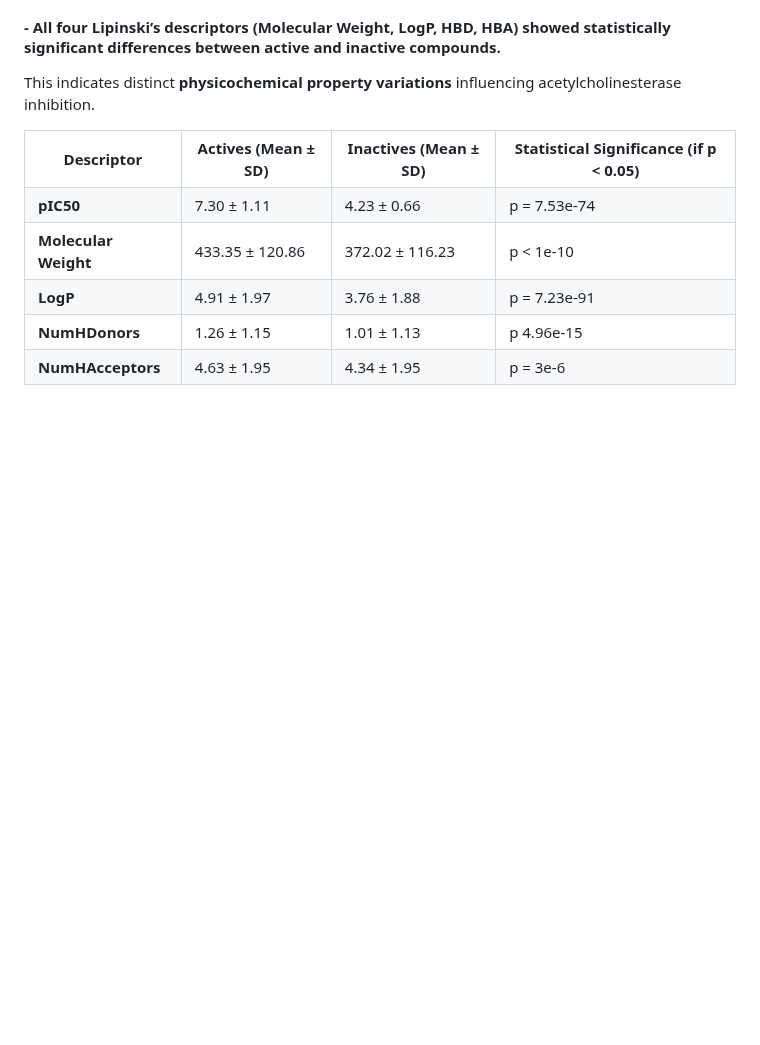
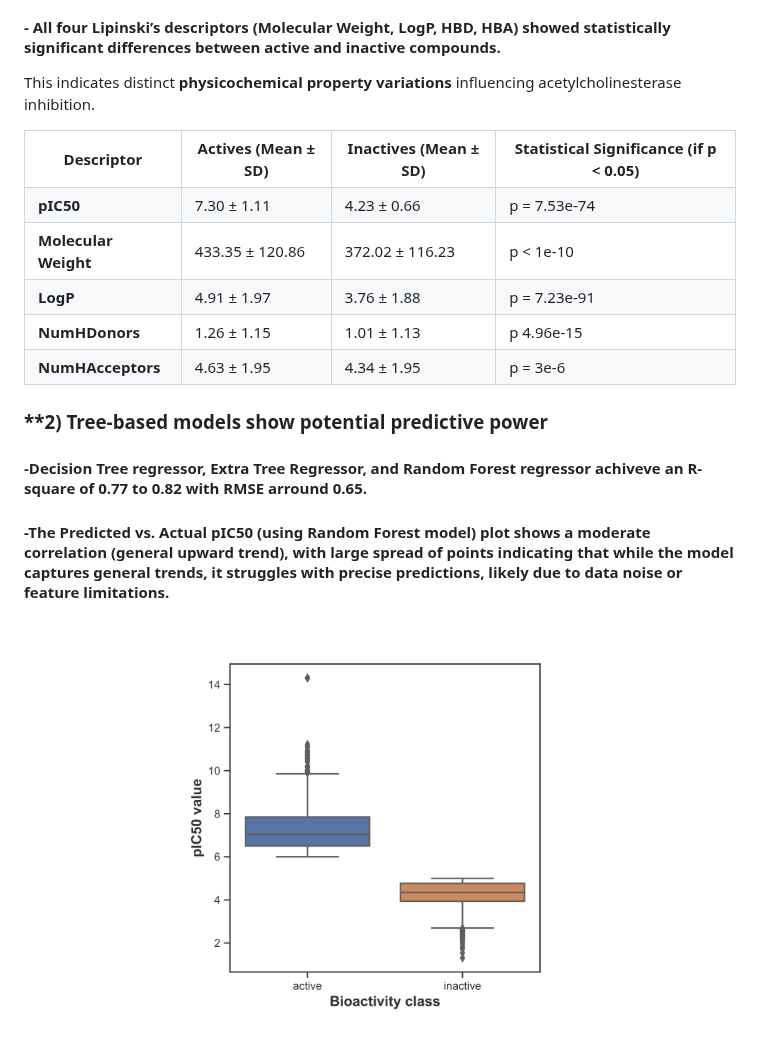
Before and after one commit to chinguyen19/Bioinformatics-projects, a Markdown page: Computational_drug_dicovery/README.md, the part around one of its changes. Rendered like a GitHub page; blank space fills up the shorter version.

```diff
--- a/Computational_drug_dicovery/README.md
+++ b/Computational_drug_dicovery/README.md
@@ -68,3 +69,10 @@ This indicates distinct **physicochemical property variations** influencing acet
     <td style="text-align:center;">p = 3e-6</td>
   </tr>
 </table>
+
+### **2)  Tree-based models show potential predictive power
+#### -Decision Tree regressor, Extra Tree Regressor, and Random Forest regressor achiveve an R-square of 0.77 to 0.82 with RMSE arround 0.65.
+#### -The Predicted vs. Actual pIC50 (using Random Forest model) plot shows a moderate correlation (general upward trend), with large spread of points indicating that while the model captures general trends, it struggles with precise predictions, likely due to data noise or feature limitations.
+<p align="center">
+  <img src="plot_ic50-1.png" width="400">
+</p>
```
Also changed, not shown: other parts of Computational_drug_dicovery/README.md (+8 -7 lines).
